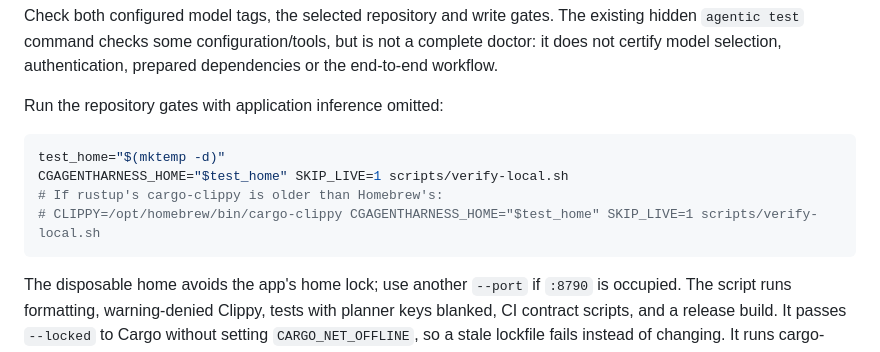
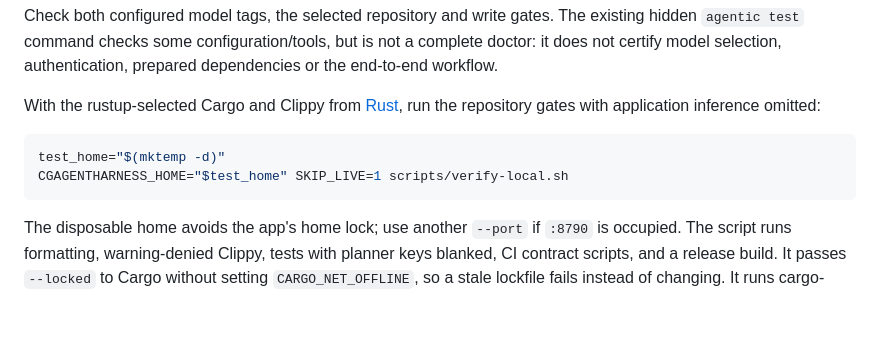
Before and after one commit to cgfixit/CG-agent-harness, a Markdown page: docs/INSTALL.md, the part around the change. GitHub-like rendering; blank space fills up the shorter version.

Commit message:
[docs] - Use pinned Clippy in the installation guide

````diff
--- a/docs/INSTALL.md
+++ b/docs/INSTALL.md
@@ -555,13 +555,12 @@ existing hidden `agentic test` command checks some configuration/tools, but is
 not a complete doctor: it does not certify model selection, authentication,
 prepared dependencies or the end-to-end workflow.
 
-Run the repository gates with application inference omitted:
+With the rustup-selected Cargo and Clippy from [Rust](#24-rust), run the
+repository gates with application inference omitted:
 
 ```bash
 test_home="$(mktemp -d)"
 CGAGENTHARNESS_HOME="$test_home" SKIP_LIVE=1 scripts/verify-local.sh
-# If rustup's cargo-clippy is older than Homebrew's:
-# CLIPPY=/opt/homebrew/bin/cargo-clippy CGAGENTHARNESS_HOME="$test_home" SKIP_LIVE=1 scripts/verify-local.sh
 ```
 
 The disposable home avoids the app's home lock; use another `--port` if `:8790`
````
